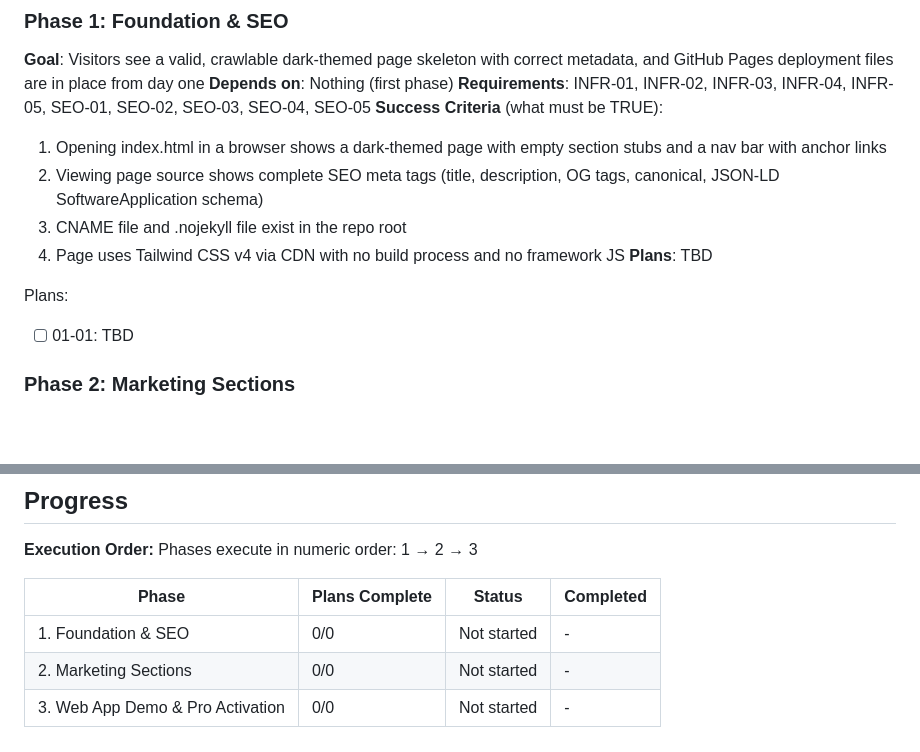
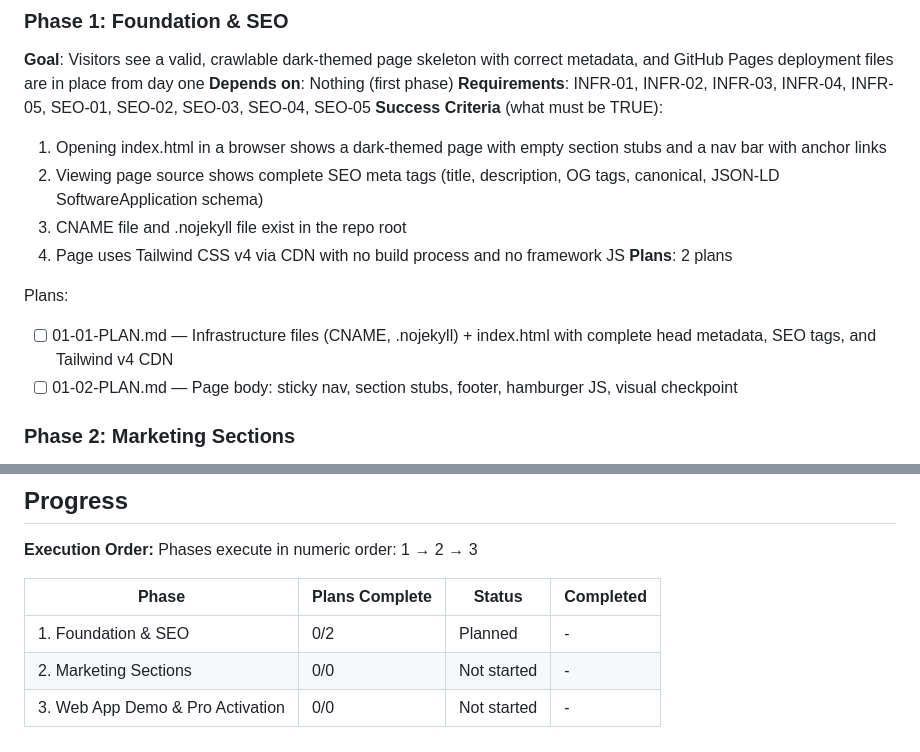
Before and after one commit to canula/Kaini_Web, a Markdown page: .planning/ROADMAP.md, 2 parts joined by grey strips. GitHub-like rendering; blank space fills up the shorter version.

Commit message:
docs(01): create phase plans

```diff
--- a/.planning/ROADMAP.md
+++ b/.planning/ROADMAP.md
@@ -27,10 +27,11 @@ Decimal phases appear between their surrounding integers in numeric order.
   2. Viewing page source shows complete SEO meta tags (title, description, OG tags, canonical, JSON-LD SoftwareApplication schema)
   3. CNAME file and .nojekyll file exist in the repo root
   4. Page uses Tailwind CSS v4 via CDN with no build process and no framework JS
-**Plans**: TBD
+**Plans**: 2 plans
 
 Plans:
-- [ ] 01-01: TBD
+- [ ] 01-01-PLAN.md — Infrastructure files (CNAME, .nojekyll) + index.html with complete head metadata, SEO tags, and Tailwind v4 CDN
+- [ ] 01-02-PLAN.md — Page body: sticky nav, section stubs, footer, hamburger JS, visual checkpoint
 
 ### Phase 2: Marketing Sections
 **Goal**: A visitor landing on the page understands what TC-01 is, sees it in action through screenshots and video, and can navigate to app stores or scroll to the web app
@@ -69,6 +70,6 @@ Phases execute in numeric order: 1 → 2 → 3
 
 | Phase | Plans Complete | Status | Completed |
 |-------|----------------|--------|-----------|
-| 1. Foundation & SEO | 0/0 | Not started | - |
+| 1. Foundation & SEO | 0/2 | Planned | - |
 | 2. Marketing Sections | 0/0 | Not started | - |
 | 3. Web App Demo & Pro Activation | 0/0 | Not started | - |
```
Also changed, not shown: 2 other files.
